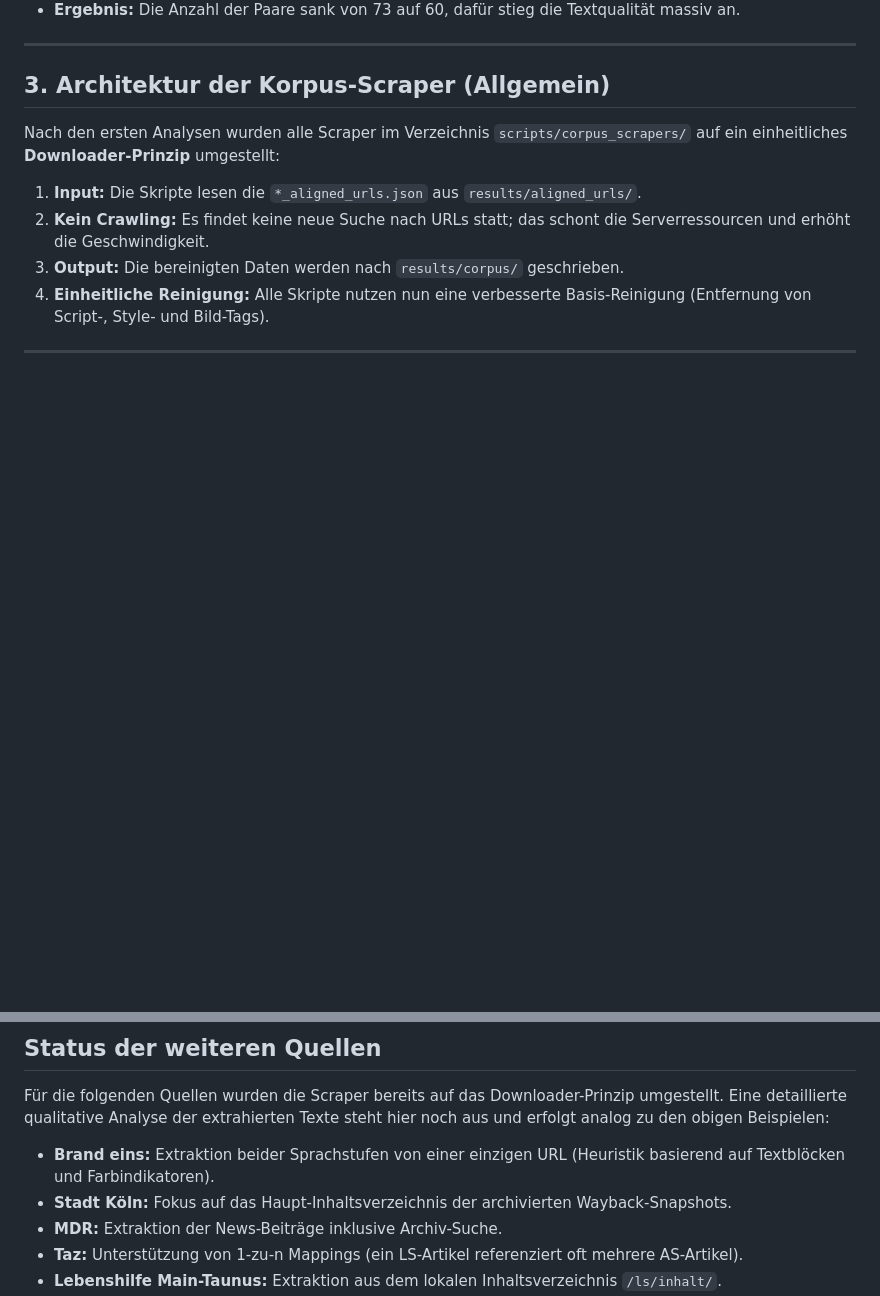
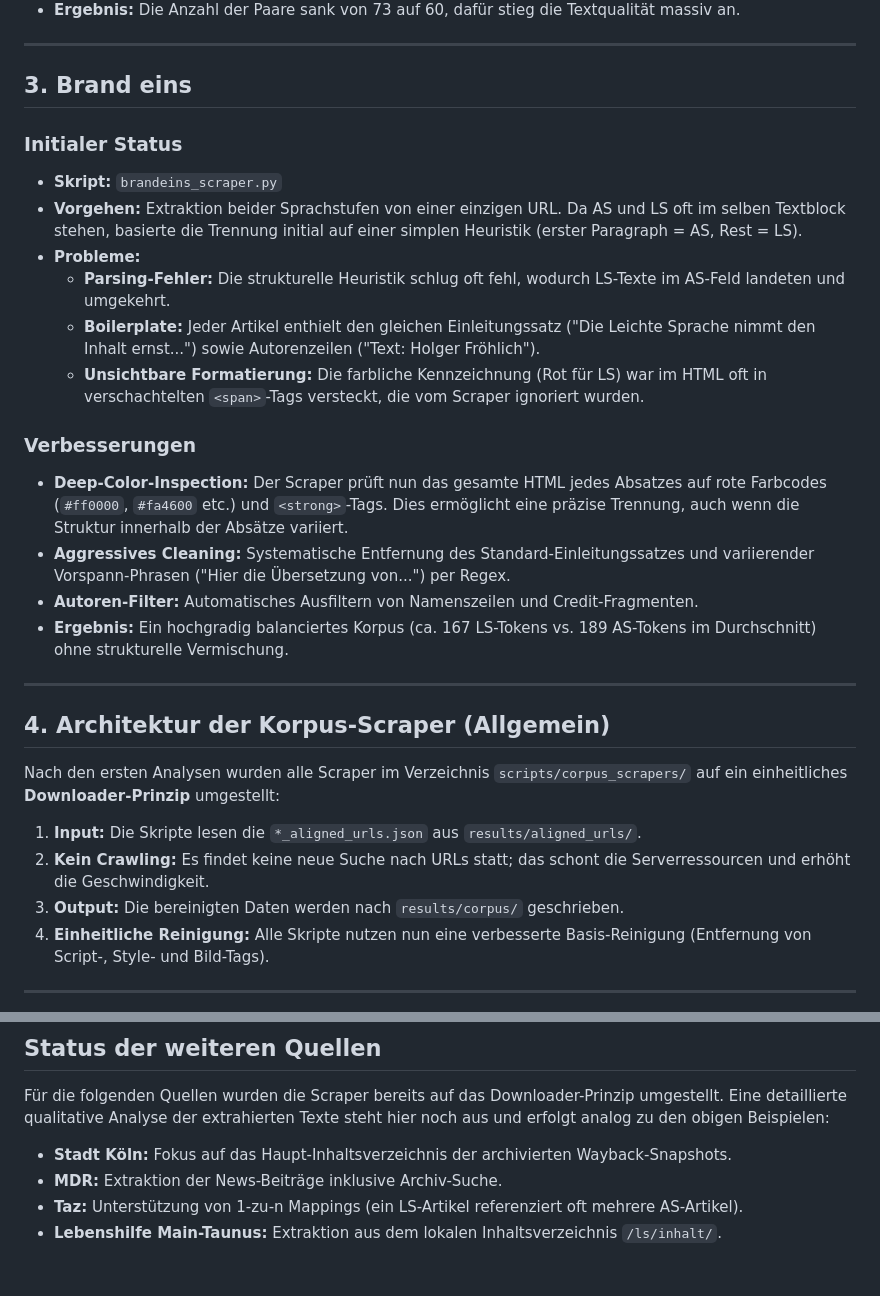
Before and after one commit to mcfiet/master-thesis, a Markdown page: research/05_data_corpus.md, 2 parts joined by grey strips. GitHub-like rendering; blank space fills up the shorter version.

Commit message:
feat: add brandeins to documentation

```diff
--- a/research/05_data_corpus.md
+++ b/research/05_data_corpus.md
@@ -47,7 +47,25 @@ Der Aufbau des Korpus erfolgte in zwei Hauptphasen:
 
 ---
 
-## 3. Architektur der Korpus-Scraper (Allgemein)
+## 3. Brand eins
+
+### Initialer Status
+*   **Skript:** `brandeins_scraper.py`
+*   **Vorgehen:** Extraktion beider Sprachstufen von einer einzigen URL. Da AS und LS oft im selben Textblock stehen, basierte die Trennung initial auf einer simplen Heuristik (erster Paragraph = AS, Rest = LS).
+*   **Probleme:**
+    *   **Parsing-Fehler:** Die strukturelle Heuristik schlug oft fehl, wodurch LS-Texte im AS-Feld landeten und umgekehrt.
+    *   **Boilerplate:** Jeder Artikel enthielt den gleichen Einleitungssatz ("Die Leichte Sprache nimmt den Inhalt ernst...") sowie Autorenzeilen ("Text: Holger Fröhlich").
+    *   **Unsichtbare Formatierung:** Die farbliche Kennzeichnung (Rot für LS) war im HTML oft in verschachtelten `<span>`-Tags versteckt, die vom Scraper ignoriert wurden.
+
+### Verbesserungen
+*   **Deep-Color-Inspection:** Der Scraper prüft nun das gesamte HTML jedes Absatzes auf rote Farbcodes (`#ff0000`, `#fa4600` etc.) und `<strong>`-Tags. Dies ermöglicht eine präzise Trennung, auch wenn die Struktur innerhalb der Absätze variiert.
+*   **Aggressives Cleaning:** Systematische Entfernung des Standard-Einleitungssatzes und variierender Vorspann-Phrasen ("Hier die Übersetzung von...") per Regex.
+*   **Autoren-Filter:** Automatisches Ausfiltern von Namenszeilen und Credit-Fragmenten.
+*   **Ergebnis:** Ein hochgradig balanciertes Korpus (ca. 167 LS-Tokens vs. 189 AS-Tokens im Durchschnitt) ohne strukturelle Vermischung.
+
+---
+
+## 4. Architektur der Korpus-Scraper (Allgemein)
 
 Nach den ersten Analysen wurden alle Scraper im Verzeichnis `scripts/corpus_scrapers/` auf ein einheitliches **Downloader-Prinzip** umgestellt:
 
@@ -62,7 +80,6 @@ Nach den ersten Analysen wurden alle Scraper im Verzeichnis `scripts/corpus_scra
 
 Für die folgenden Quellen wurden die Scraper bereits auf das Downloader-Prinzip umgestellt. Eine detaillierte qualitative Analyse der extrahierten Texte steht hier noch aus und erfolgt analog zu den obigen Beispielen:
 
-*   **Brand eins:** Extraktion beider Sprachstufen von einer einzigen URL (Heuristik basierend auf Textblöcken und Farbindikatoren).
 *   **Stadt Köln:** Fokus auf das Haupt-Inhaltsverzeichnis der archivierten Wayback-Snapshots.
 *   **MDR:** Extraktion der News-Beiträge inklusive Archiv-Suche.
 *   **Taz:** Unterstützung von 1-zu-n Mappings (ein LS-Artikel referenziert oft mehrere AS-Artikel).
```
